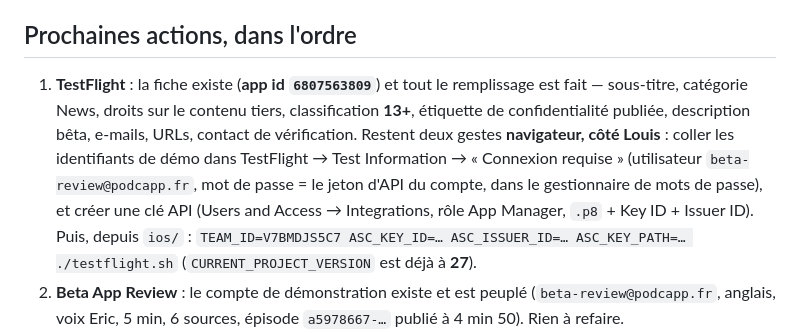
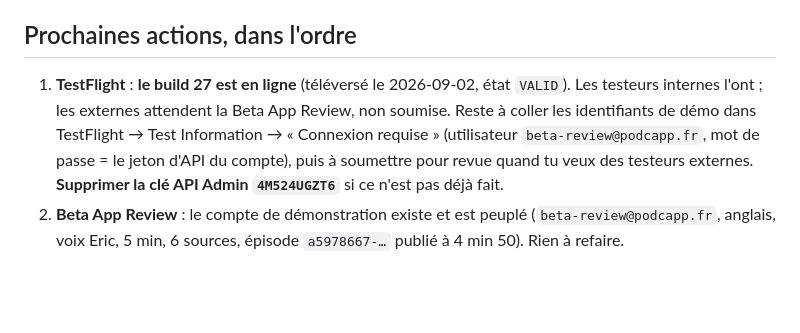
Before and after one commit to guichstudio/podcapp, a Markdown page: HANDOFF.md, the part around the change. GitHub-like rendering; blank space fills up the shorter version.

```diff
--- a/HANDOFF.md
+++ b/HANDOFF.md
@@ -34,17 +34,13 @@ ce qui vient ensuite, et ce qui piège.
 
 ## Prochaines actions, dans l'ordre
 
-1. **TestFlight** : la fiche existe (**app id `6807563809`**) et tout le
-   remplissage est fait — sous-titre, catégorie News, droits sur le contenu
-   tiers, classification **13+**, étiquette de confidentialité publiée,
-   description bêta, e-mails, URLs, contact de vérification. Restent deux
-   gestes **navigateur, côté Louis** : coller les identifiants de démo dans
+1. **TestFlight** : **le build 27 est en ligne** (téléversé le 2026-09-02,
+   état `VALID`). Les testeurs internes l'ont ; les externes attendent la
+   Beta App Review, non soumise. Reste à coller les identifiants de démo dans
    TestFlight → Test Information → « Connexion requise » (utilisateur
-   `beta-review@podcapp.fr`, mot de passe = le jeton d'API du compte, dans le
-   gestionnaire de mots de passe), et créer une clé API (Users and Access →
-   Integrations, rôle App Manager, `.p8` + Key ID + Issuer ID). Puis, depuis
-   `ios/` : `TEAM_ID=V7BMDJS5C7 ASC_KEY_ID=… ASC_ISSUER_ID=… ASC_KEY_PATH=… ./testflight.sh`
-   (`CURRENT_PROJECT_VERSION` est déjà à **27**).
+   `beta-review@podcapp.fr`, mot de passe = le jeton d'API du compte), puis à
+   soumettre pour revue quand tu veux des testeurs externes.
+   **Supprimer la clé API Admin `4M524UGZT6`** si ce n'est pas déjà fait.
 2. **Beta App Review** : le compte de démonstration existe et est peuplé
    (`beta-review@podcapp.fr`, anglais, voix Eric, 5 min, 6 sources, épisode
    `a5978667-…` publié à 4 min 50). Rien à refaire.
```
Also changed, not shown: CLAUDE.md (+2 -0 lines), docs/testflight.md (+41 -3 lines).
